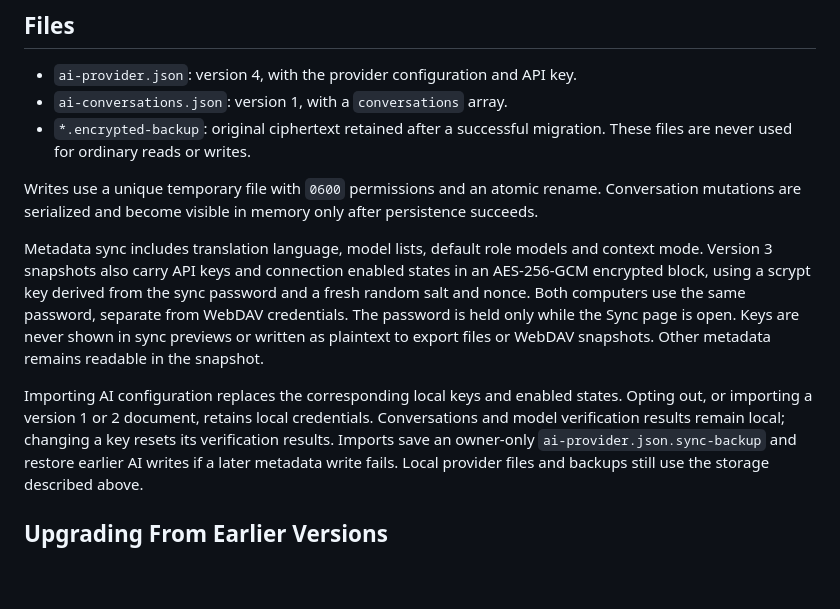
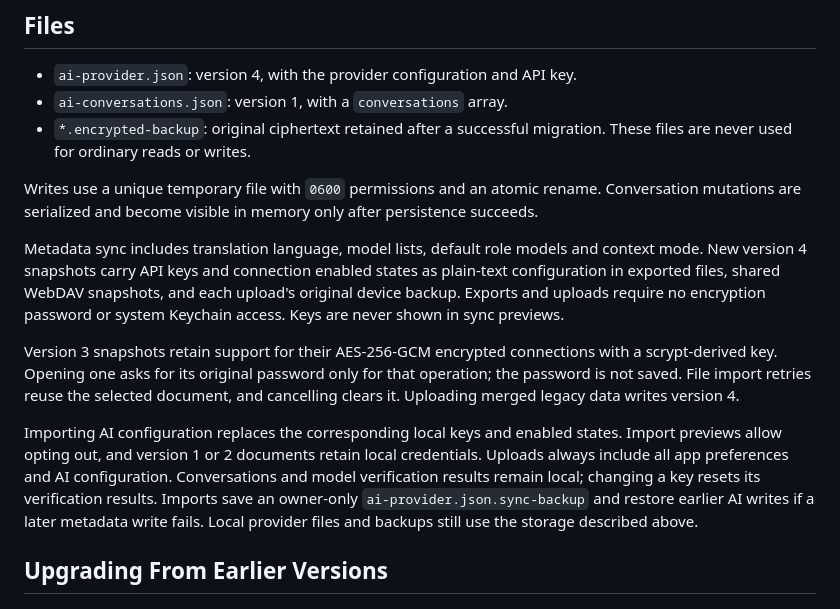
Before and after one commit to voidrinz/skill-shelf, a Markdown page: docs/ai-storage.md, the part around the change. Rendered like a GitHub page; blank space fills up the shorter version.

```diff
--- a/docs/ai-storage.md
+++ b/docs/ai-storage.md
@@ -22,16 +22,20 @@ rename. Conversation mutations are serialized and become visible in memory
 only after persistence succeeds.
 
 Metadata sync includes translation language, model lists, default role models and
-context mode. Version 3 snapshots also carry API keys and connection enabled states
-in an AES-256-GCM encrypted block, using a scrypt key derived from the sync password
-and a fresh random salt and nonce. Both computers use the same password, separate
-from WebDAV credentials. The password is held only while the Sync page is open.
-Keys are never shown in sync previews or written as plaintext to export files or
-WebDAV snapshots. Other metadata remains readable in the snapshot.
+context mode. New version 4 snapshots carry API keys and connection enabled states
+as plain-text configuration in exported files, shared WebDAV snapshots, and each
+upload's original device backup. Exports and uploads require no encryption password
+or system Keychain access. Keys are never shown in sync previews.
+
+Version 3 snapshots retain support for their AES-256-GCM encrypted connections
+with a scrypt-derived key. Opening one asks for its original password only for
+that operation; the password is not saved. File import retries reuse the selected
+document, and cancelling clears it. Uploading merged legacy data writes version 4.
 
 Importing AI configuration replaces the corresponding local keys and enabled
-states. Opting out, or importing a version 1 or 2 document, retains local
-credentials. Conversations and model verification results remain local; changing
+states. Import previews allow opting out, and version 1 or 2 documents retain local
+credentials. Uploads always include all app preferences and AI configuration.
+Conversations and model verification results remain local; changing
 a key resets its verification results. Imports save an owner-only
 `ai-provider.json.sync-backup` and restore earlier AI writes if a later metadata
 write fails. Local provider files and backups still use the storage described above.
```
Also changed, not shown: docs/development.md (+77 -10 lines).
